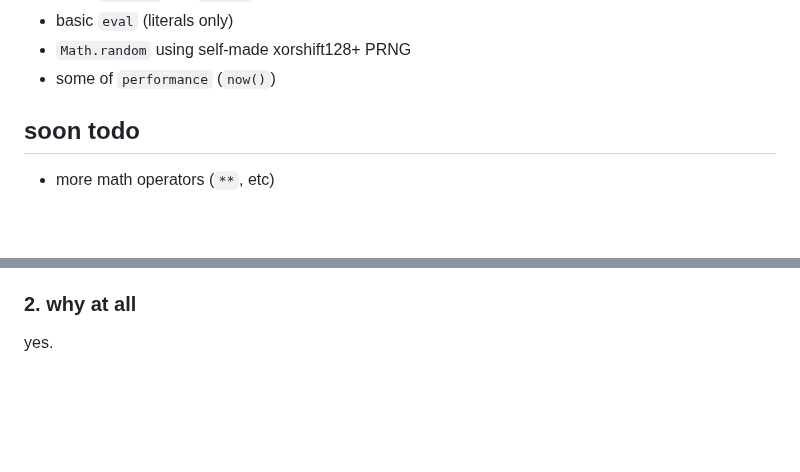
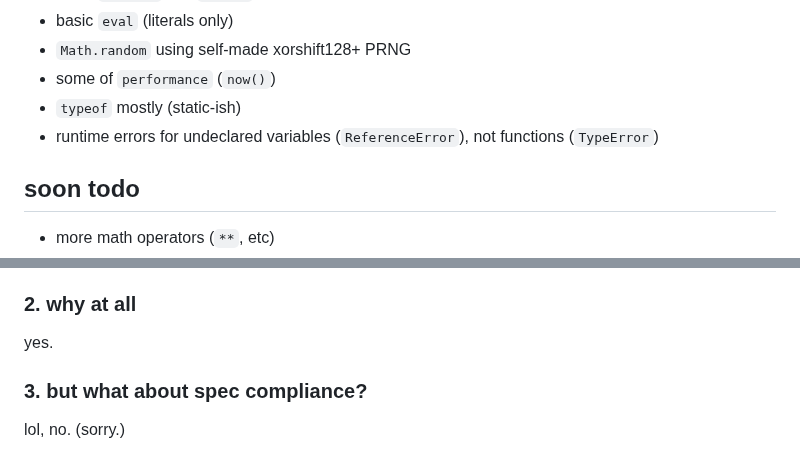
Before and after one commit to CanadaHonk/porffor, a Markdown page: README.md, 2 parts joined by grey strips. Drawn GitHub-style; blank space fills up the shorter version.

Commit message:
readme: update
test262: 10.68% | 🧪 48642 | 🤠 5193 | ❌ 882 | 💀 8001 | 🧩 72 | 💥 2734 | 📝 31760

```diff
--- a/README.md
+++ b/README.md
@@ -74,6 +74,8 @@ see [optimizations](#optimizations) for opts implemented/supported.
 - basic `eval` (literals only)
 - `Math.random` using self-made xorshift128+ PRNG
 - some of `performance` (`now()`)
+- `typeof` mostly (static-ish)
+- runtime errors for undeclared variables (`ReferenceError`), not functions (`TypeError`)
 
 ## soon todo
 - more math operators (`**`, etc)
@@ -209,3 +211,6 @@ end
 
 ### 2. why at all
 yes.
+
+### 3. but what about spec compliance?
+lol, no. (sorry.)
```
